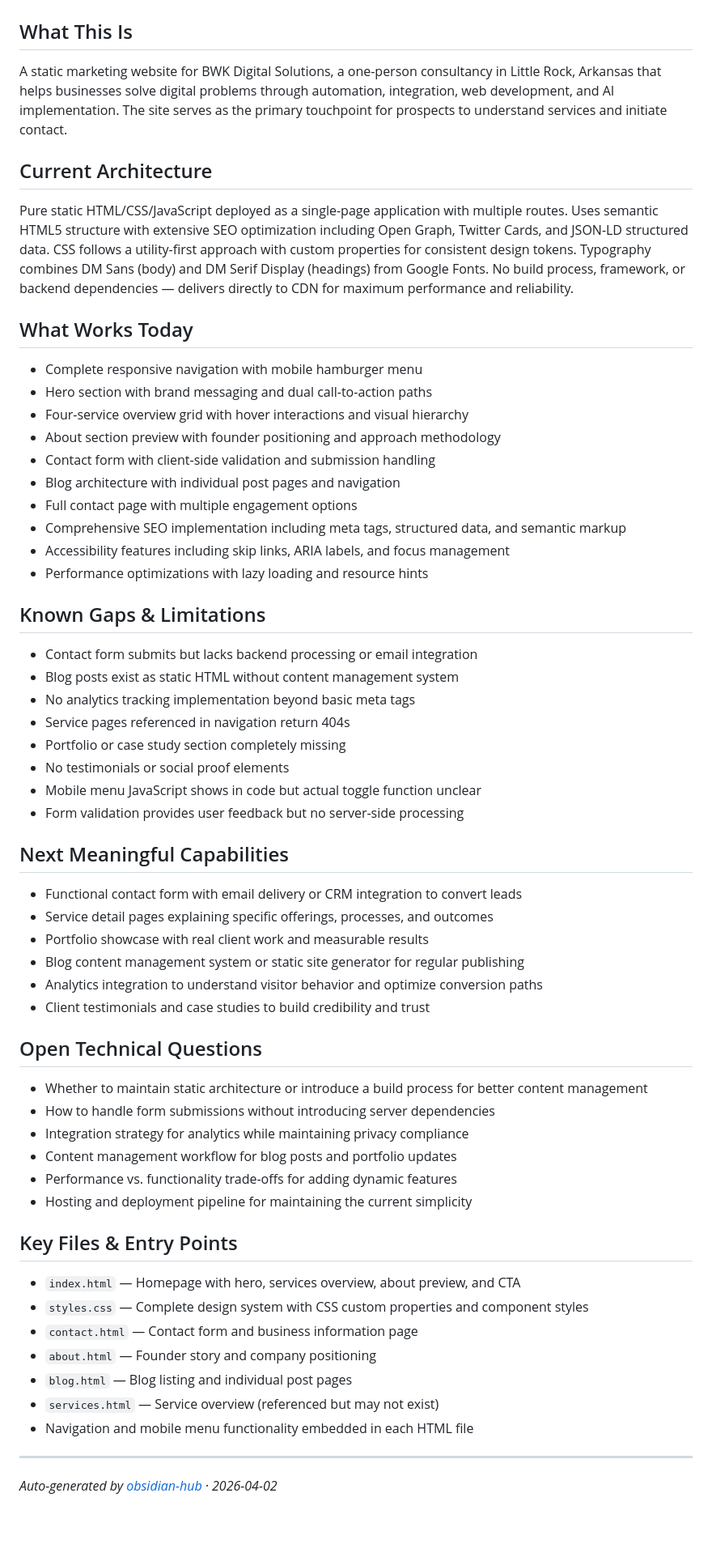
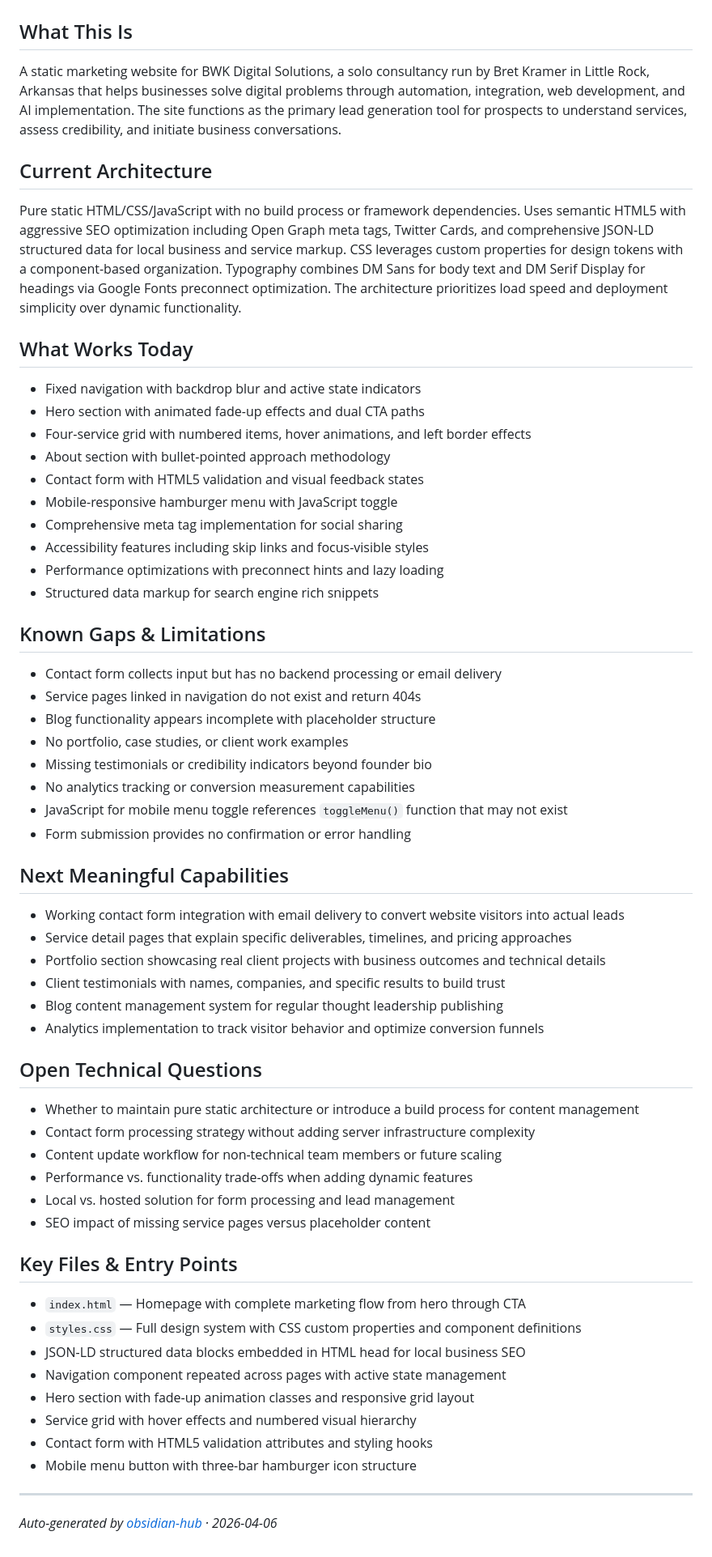
Before and after one commit to bret-bwkdigitalsolutions/bwkdigitalsolutions-website, a Markdown page: docs/living-state.md, the part around the change. Shown at 81% size. Drawn GitHub-style; blank space fills up the shorter version.

Commit message:
docs: regenerate living state [skip ci]

```diff
--- a/docs/living-state.md
+++ b/docs/living-state.md
@@ -1,57 +1,58 @@
 # bwkdigitalsolutions-website — Living State
 
 ## What This Is
-A static marketing website for BWK Digital Solutions, a one-person consultancy in Little Rock, Arkansas that helps businesses solve digital problems through automation, integration, web development, and AI implementation. The site serves as the primary touchpoint for prospects to understand services and initiate contact.
+A static marketing website for BWK Digital Solutions, a solo consultancy run by Bret Kramer in Little Rock, Arkansas that helps businesses solve digital problems through automation, integration, web development, and AI implementation. The site functions as the primary lead generation tool for prospects to understand services, assess credibility, and initiate business conversations.
 
 ## Current Architecture
-Pure static HTML/CSS/JavaScript deployed as a single-page application with multiple routes. Uses semantic HTML5 structure with extensive SEO optimization including Open Graph, Twitter Cards, and JSON-LD structured data. CSS follows a utility-first approach with custom properties for consistent design tokens. Typography combines DM Sans (body) and DM Serif Display (headings) from Google Fonts. No build process, framework, or backend dependencies — delivers directly to CDN for maximum performance and reliability.
+Pure static HTML/CSS/JavaScript with no build process or framework dependencies. Uses semantic HTML5 with aggressive SEO optimization including Open Graph meta tags, Twitter Cards, and comprehensive JSON-LD structured data for local business and service markup. CSS leverages custom properties for design tokens with a component-based organization. Typography combines DM Sans for body text and DM Serif Display for headings via Google Fonts preconnect optimization. The architecture prioritizes load speed and deployment simplicity over dynamic functionality.
 
 ## What Works Today
-- Complete responsive navigation with mobile hamburger menu
-- Hero section with brand messaging and dual call-to-action paths
-- Four-service overview grid with hover interactions and visual hierarchy
-- About section preview with founder positioning and approach methodology
-- Contact form with client-side validation and submission handling
-- Blog architecture with individual post pages and navigation
-- Full contact page with multiple engagement options
-- Comprehensive SEO implementation including meta tags, structured data, and semantic markup
-- Accessibility features including skip links, ARIA labels, and focus management
-- Performance optimizations with lazy loading and resource hints
+- Fixed navigation with backdrop blur and active state indicators
+- Hero section with animated fade-up effects and dual CTA paths
+- Four-service grid with numbered items, hover animations, and left border effects
+- About section with bullet-pointed approach methodology
+- Contact form with HTML5 validation and visual feedback states
+- Mobile-responsive hamburger menu with JavaScript toggle
+- Comprehensive meta tag implementation for social sharing
+- Accessibility features including skip links and focus-visible styles
+- Performance optimizations with preconnect hints and lazy loading
+- Structured data markup for search engine rich snippets
 
 ## Known Gaps & Limitations
-- Contact form submits but lacks backend processing or email integration
-- Blog posts exist as static HTML without content management system
-- No analytics tracking implementation beyond basic meta tags
-- Service pages referenced in navigation return 404s
-- Portfolio or case study section completely missing
-- No testimonials or social proof elements
-- Mobile menu JavaScript shows in code but actual toggle function unclear
-- Form validation provides user feedback but no server-side processing
+- Contact form collects input but has no backend processing or email delivery
+- Service pages linked in navigation do not exist and return 404s
+- Blog functionality appears incomplete with placeholder structure
+- No portfolio, case studies, or client work examples
+- Missing testimonials or credibility indicators beyond founder bio
+- No analytics tracking or conversion measurement capabilities
+- JavaScript for mobile menu toggle references `toggleMenu()` function that may not exist
+- Form submission provides no confirmation or error handling
 
 ## Next Meaningful Capabilities
-- Functional contact form with email delivery or CRM integration to convert leads
-- Service detail pages explaining specific offerings, processes, and outcomes
-- Portfolio showcase with real client work and measurable results
-- Blog content management system or static site generator for regular publishing
-- Analytics integration to understand visitor behavior and optimize conversion paths
-- Client testimonials and case studies to build credibility and trust
+- Working contact form integration with email delivery to convert website visitors into actual leads
+- Service detail pages that explain specific deliverables, timelines, and pricing approaches
+- Portfolio section showcasing real client projects with business outcomes and technical details
+- Client testimonials with names, companies, and specific results to build trust
+- Blog content management system for regular thought leadership publishing
+- Analytics implementation to track visitor behavior and optimize conversion funnels
 
 ## Open Technical Questions
-- Whether to maintain static architecture or introduce a build process for better content management
-- How to handle form submissions without introducing server dependencies
-- Integration strategy for analytics while maintaining privacy compliance
-- Content management workflow for blog posts and portfolio updates
-- Performance vs. functionality trade-offs for adding dynamic features
-- Hosting and deployment pipeline for maintaining the current simplicity
+- Whether to maintain pure static architecture or introduce a build process for content management
+- Contact form processing strategy without adding server infrastructure complexity
+- Content update workflow for non-technical team members or future scaling
+- Performance vs. functionality trade-offs when adding dynamic features
+- Local vs. hosted solution for form processing and lead management
+- SEO impact of missing service pages versus placeholder content
 
 ## Key Files & Entry Points
-- `index.html` — Homepage with hero, services overview, about preview, and CTA
-- `styles.css` — Complete design system with CSS custom properties and component styles
-- `contact.html` — Contact form and business information page
-- `about.html` — Founder story and company positioning
-- `blog.html` — Blog listing and individual post pages
-- `services.html` — Service overview (referenced but may not exist)
-- Navigation and mobile menu functionality embedded in each HTML file
+- `index.html` — Homepage with complete marketing flow from hero through CTA
+- `styles.css` — Full design system with CSS custom properties and component definitions
+- JSON-LD structured data blocks embedded in HTML head for local business SEO
+- Navigation component repeated across pages with active state management
+- Hero section with fade-up animation classes and responsive grid layout
+- Service grid with hover effects and numbered visual hierarchy
+- Contact form with HTML5 validation attributes and styling hooks
+- Mobile menu button with three-bar hamburger icon structure
 
 ---
-_Auto-generated by [obsidian-hub](https://github.com/bret-bwkdigitalsolutions/obsidian-hub) · 2026-04-02_
+_Auto-generated by [obsidian-hub](https://github.com/bret-bwkdigitalsolutions/obsidian-hub) · 2026-04-06_
```
